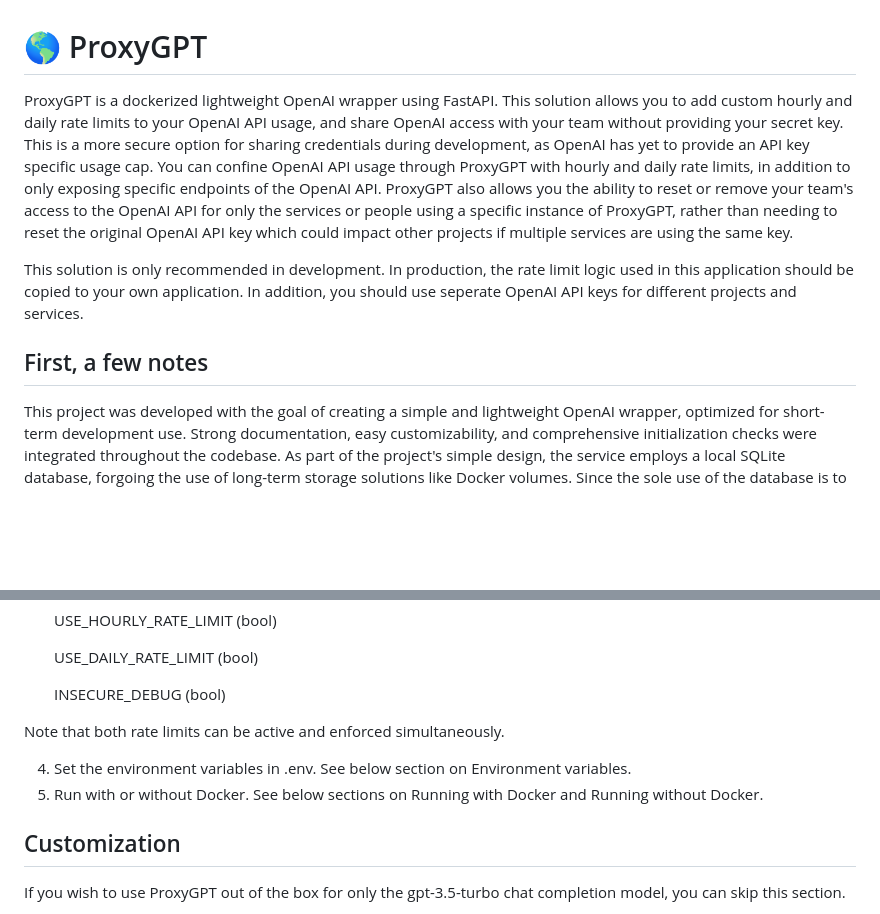
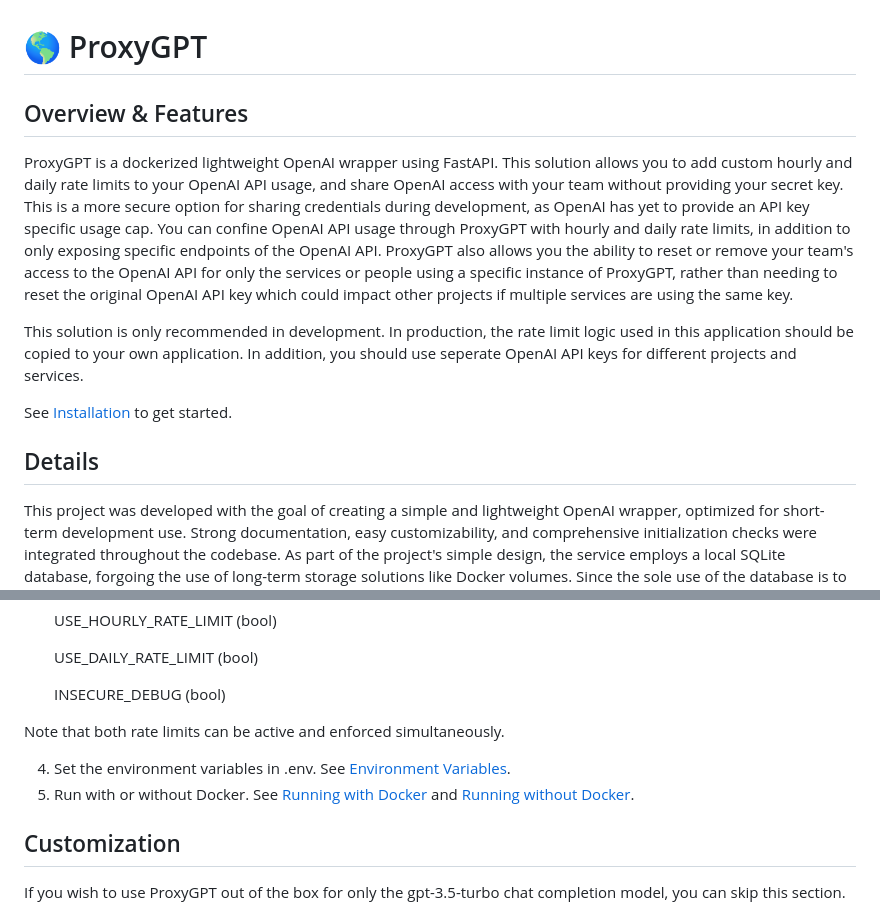
Before and after one commit to Bklieger/ProxyGPT, a Markdown page: README.md, 2 parts joined by grey strips. Drawn GitHub-style; blank space fills up the shorter version.

Commit message:
Update README.md
Add linking

```diff
--- a/README.md
+++ b/README.md
@@ -1,9 +1,14 @@
 # 🌎 ProxyGPT
- ProxyGPT is a dockerized lightweight OpenAI wrapper using FastAPI. This solution allows you to add custom hourly and daily rate limits to your OpenAI API usage, and share OpenAI access with your team without providing your secret key. This is a more secure option for sharing credentials during development, as OpenAI has yet to provide an API key specific usage cap. You can confine OpenAI API usage through ProxyGPT with hourly and daily rate limits, in addition to only exposing specific endpoints of the OpenAI API. ProxyGPT also allows you the ability to reset or remove your team's access to the OpenAI API for only the services or people using a specific instance of ProxyGPT, rather than needing to reset the original OpenAI API key which could impact other projects if multiple services are using the same key.
+
+## Overview & Features
+
+ProxyGPT is a dockerized lightweight OpenAI wrapper using FastAPI. This solution allows you to add custom hourly and daily rate limits to your OpenAI API usage, and share OpenAI access with your team without providing your secret key. This is a more secure option for sharing credentials during development, as OpenAI has yet to provide an API key specific usage cap. You can confine OpenAI API usage through ProxyGPT with hourly and daily rate limits, in addition to only exposing specific endpoints of the OpenAI API. ProxyGPT also allows you the ability to reset or remove your team's access to the OpenAI API for only the services or people using a specific instance of ProxyGPT, rather than needing to reset the original OpenAI API key which could impact other projects if multiple services are using the same key.
 
 This solution is only recommended in development. In production, the rate limit logic used in this application should be copied to your own application. In addition, you should use seperate OpenAI API keys for different projects and services.
 
-## First, a few notes
+See [Installation](#installation) to get started.
+
+## Details
 
 This project was developed with the goal of creating a simple and lightweight OpenAI wrapper, optimized for short-term development use. Strong documentation, easy customizability, and comprehensive initialization checks were integrated throughout the codebase. As part of the project's simple design, the service employs a local SQLite database, forgoing the use of long-term storage solutions like Docker volumes. Since the sole use of the database is to record the frequency of API usage, facilitating the implementation of rate limiting, long-term data storage is not needed. Previously stored API usage statistics become redundant after the passing of one day or one hour, based upon on the rate limit.
 
@@ -30,9 +35,8 @@ Finally, it should be noted that any errors that arise in the code may be passed
 
 Note that both rate limits can be active and enforced simultaneously.
 
-4. Set the environment variables in .env. See below section on Environment variables.
-5. Run with or without Docker. See below sections on Running with Docker and Running
-    without Docker.
+4. Set the environment variables in .env. See [Environment Variables](#environment-variables).
+5. Run with or without Docker. See [Running with Docker](#running-with-docker) and [Running without Docker](#running-without-docker).
 
 ## Customization
 
```
